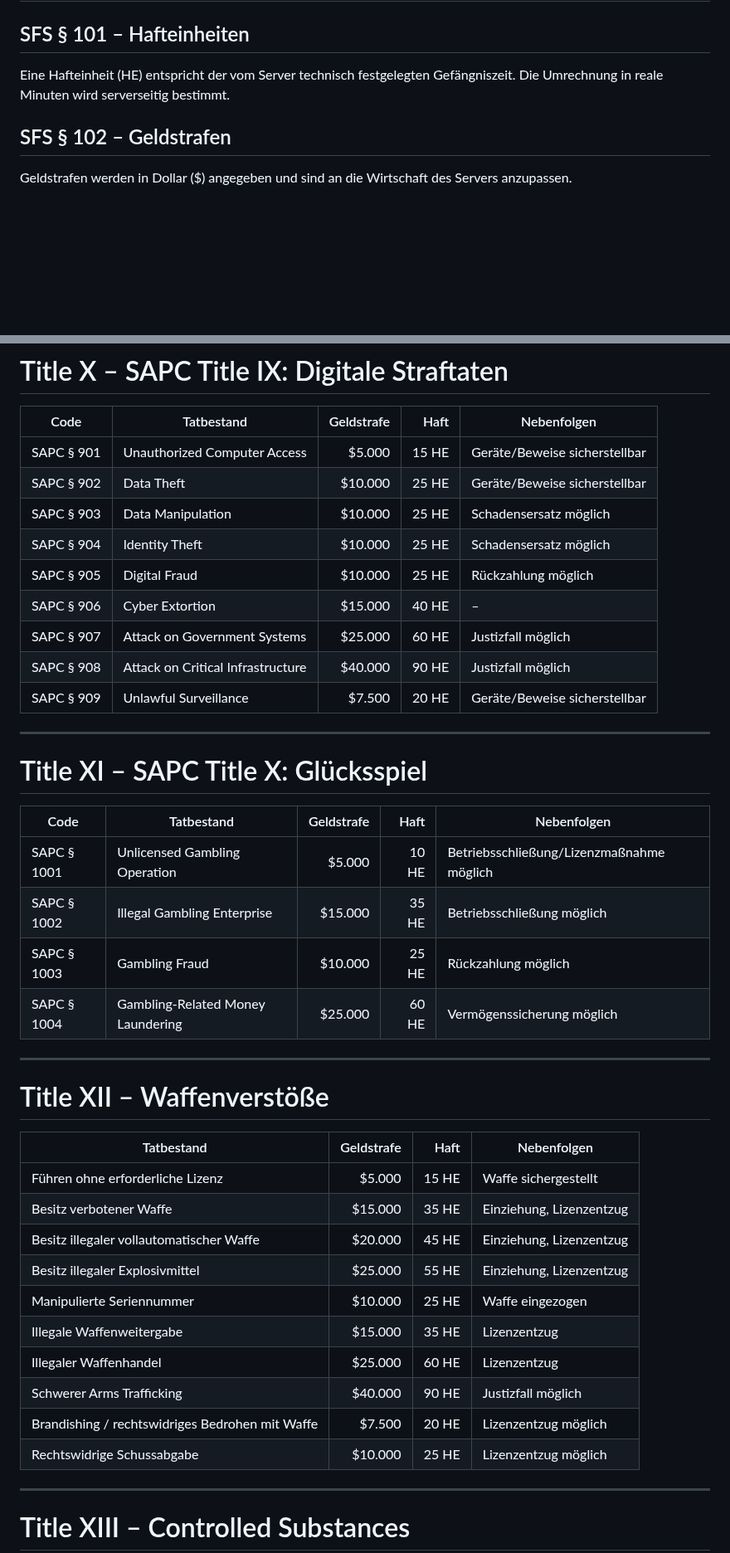
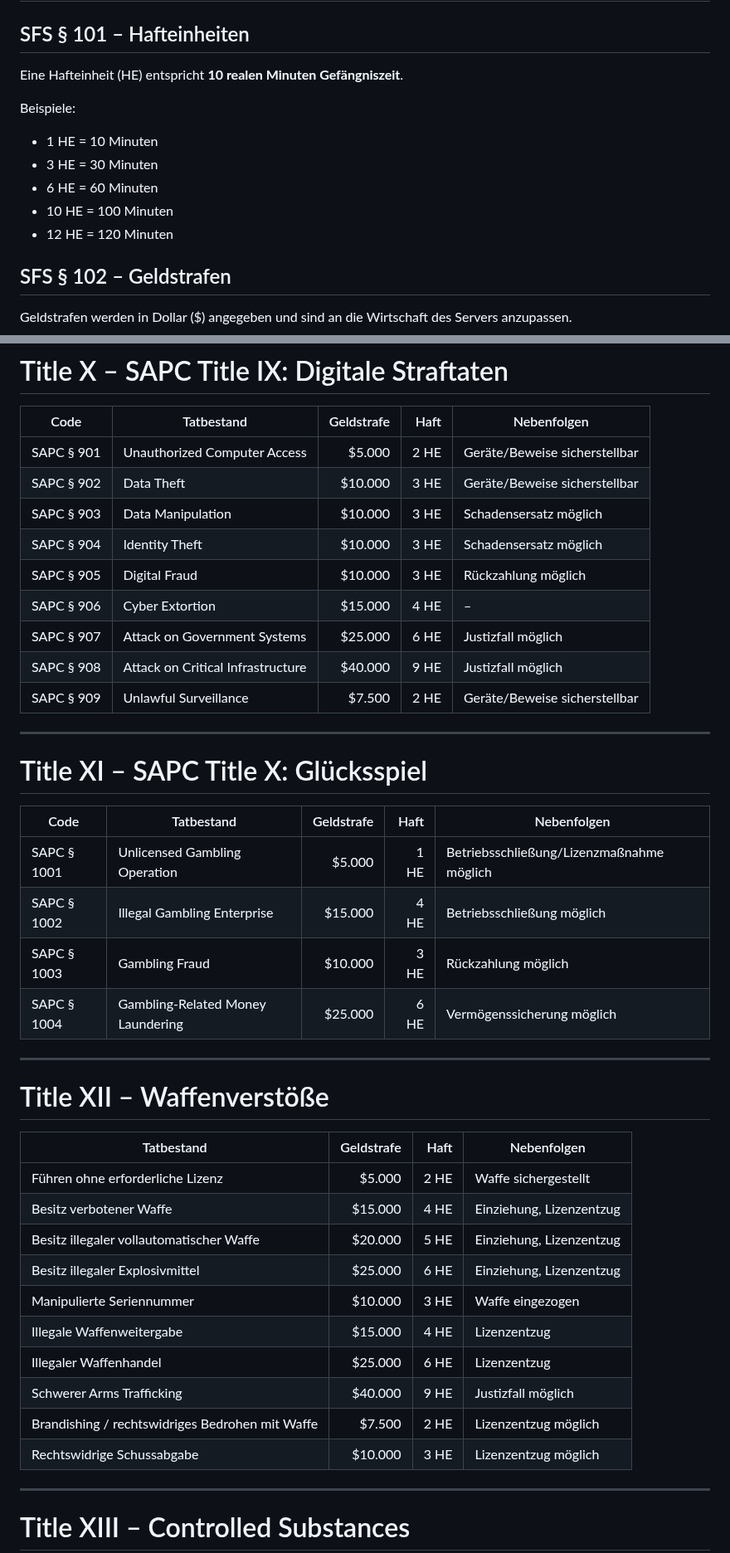
Before and after one commit to michaeltimmler91-jpg/Gesetzbuch, a Markdown page: 12-sentencing-fine-schedule/sentencing-fine-schedule.md, 2 parts joined by grey strips. Shown at 83% size. GitHub-like rendering; blank space fills up the shorter version.

Commit message:
Rebalance prison sentences for 10-minute custody units

```diff
--- a/12-sentencing-fine-schedule/sentencing-fine-schedule.md
+++ b/12-sentencing-fine-schedule/sentencing-fine-schedule.md
@@ -13,7 +13,14 @@ Der San Andreas Sentencing & Fine Schedule legt den Rahmen für Geldstrafen, Haf
 # Title I – Grundregeln
 
 ## SFS § 101 – Hafteinheiten
-Eine Hafteinheit (HE) entspricht der vom Server technisch festgelegten Gefängniszeit. Die Umrechnung in reale Minuten wird serverseitig bestimmt.
+Eine Hafteinheit (HE) entspricht **10 realen Minuten Gefängniszeit**.
+
+Beispiele:
+- 1 HE = 10 Minuten
+- 3 HE = 30 Minuten
+- 6 HE = 60 Minuten
+- 10 HE = 100 Minuten
+- 12 HE = 120 Minuten
 
 ## SFS § 102 – Geldstrafen
 Geldstrafen werden in Dollar ($) angegeben und sind an die Wirtschaft des Servers anzupassen.
@@ -182,15 +189,15 @@ Die Einordnung eines konkreten Tatbestands richtet sich nach dem jeweils einschl
 
 | Code | Tatbestand | Geldstrafe | Haft | Nebenfolgen |
 |---|---|---:|---:|---|
-| SAPC § 901 | Unauthorized Computer Access | $5.000 | 15 HE | Geräte/Beweise sicherstellbar |
-| SAPC § 902 | Data Theft | $10.000 | 25 HE | Geräte/Beweise sicherstellbar |
-| SAPC § 903 | Data Manipulation | $10.000 | 25 HE | Schadensersatz möglich |
-| SAPC § 904 | Identity Theft | $10.000 | 25 HE | Schadensersatz möglich |
-| SAPC § 905 | Digital Fraud | $10.000 | 25 HE | Rückzahlung möglich |
-| SAPC § 906 | Cyber Extortion | $15.000 | 40 HE | – |
-| SAPC § 907 | Attack on Government Systems | $25.000 | 60 HE | Justizfall möglich |
-| SAPC § 908 | Attack on Critical Infrastructure | $40.000 | 90 HE | Justizfall möglich |
-| SAPC § 909 | Unlawful Surveillance | $7.500 | 20 HE | Geräte/Beweise sicherstellbar |
+| SAPC § 901 | Unauthorized Computer Access | $5.000 | 2 HE | Geräte/Beweise sicherstellbar |
+| SAPC § 902 | Data Theft | $10.000 | 3 HE | Geräte/Beweise sicherstellbar |
+| SAPC § 903 | Data Manipulation | $10.000 | 3 HE | Schadensersatz möglich |
+| SAPC § 904 | Identity Theft | $10.000 | 3 HE | Schadensersatz möglich |
+| SAPC § 905 | Digital Fraud | $10.000 | 3 HE | Rückzahlung möglich |
+| SAPC § 906 | Cyber Extortion | $15.000 | 4 HE | – |
+| SAPC § 907 | Attack on Government Systems | $25.000 | 6 HE | Justizfall möglich |
+| SAPC § 908 | Attack on Critical Infrastructure | $40.000 | 9 HE | Justizfall möglich |
+| SAPC § 909 | Unlawful Surveillance | $7.500 | 2 HE | Geräte/Beweise sicherstellbar |
 
 ---
 
@@ -198,10 +205,10 @@ Die Einordnung eines konkreten Tatbestands richtet sich nach dem jeweils einschl
 
 | Code | Tatbestand | Geldstrafe | Haft | Nebenfolgen |
 |---|---|---:|---:|---|
-| SAPC § 1001 | Unlicensed Gambling Operation | $5.000 | 10 HE | Betriebsschließung/Lizenzmaßnahme möglich |
-| SAPC § 1002 | Illegal Gambling Enterprise | $15.000 | 35 HE | Betriebsschließung möglich |
-| SAPC § 1003 | Gambling Fraud | $10.000 | 25 HE | Rückzahlung möglich |
-| SAPC § 1004 | Gambling-Related Money Laundering | $25.000 | 60 HE | Vermögenssicherung möglich |
+| SAPC § 1001 | Unlicensed Gambling Operation | $5.000 | 1 HE | Betriebsschließung/Lizenzmaßnahme möglich |
+| SAPC § 1002 | Illegal Gambling Enterprise | $15.000 | 4 HE | Betriebsschließung möglich |
+| SAPC § 1003 | Gambling Fraud | $10.000 | 3 HE | Rückzahlung möglich |
+| SAPC § 1004 | Gambling-Related Money Laundering | $25.000 | 6 HE | Vermögenssicherung möglich |
 
 ---
 
@@ -209,16 +216,16 @@ Die Einordnung eines konkreten Tatbestands richtet sich nach dem jeweils einschl
 
 | Tatbestand | Geldstrafe | Haft | Nebenfolgen |
 |---|---:|---:|---|
-| Führen ohne erforderliche Lizenz | $5.000 | 15 HE | Waffe sichergestellt |
-| Besitz verbotener Waffe | $15.000 | 35 HE | Einziehung, Lizenzentzug |
-| Besitz illegaler vollautomatischer Waffe | $20.000 | 45 HE | Einziehung, Lizenzentzug |
-| Besitz illegaler Explosivmittel | $25.000 | 55 HE | Einziehung, Lizenzentzug |
-| Manipulierte Seriennummer | $10.000 | 25 HE | Waffe eingezogen |
-| Illegale Waffenweitergabe | $15.000 | 35 HE | Lizenzentzug |
-| Illegaler Waffenhandel | $25.000 | 60 HE | Lizenzentzug |
-| Schwerer Arms Trafficking | $40.000 | 90 HE | Justizfall möglich |
-| Brandishing / rechtswidriges Bedrohen mit Waffe | $7.500 | 20 HE | Lizenzentzug möglich |
-| Rechtswidrige Schussabgabe | $10.000 | 25 HE | Lizenzentzug möglich |
+| Führen ohne erforderliche Lizenz | $5.000 | 2 HE | Waffe sichergestellt |
+| Besitz verbotener Waffe | $15.000 | 4 HE | Einziehung, Lizenzentzug |
+| Besitz illegaler vollautomatischer Waffe | $20.000 | 5 HE | Einziehung, Lizenzentzug |
+| Besitz illegaler Explosivmittel | $25.000 | 6 HE | Einziehung, Lizenzentzug |
+| Manipulierte Seriennummer | $10.000 | 3 HE | Waffe eingezogen |
+| Illegale Waffenweitergabe | $15.000 | 4 HE | Lizenzentzug |
+| Illegaler Waffenhandel | $25.000 | 6 HE | Lizenzentzug |
+| Schwerer Arms Trafficking | $40.000 | 9 HE | Justizfall möglich |
+| Brandishing / rechtswidriges Bedrohen mit Waffe | $7.500 | 2 HE | Lizenzentzug möglich |
+| Rechtswidrige Schussabgabe | $10.000 | 3 HE | Lizenzentzug möglich |
 
 ---
 
```
Also changed, not shown: other parts of 12-sentencing-fine-schedule/sentencing-fine-schedule.md (+93 -93 lines).
